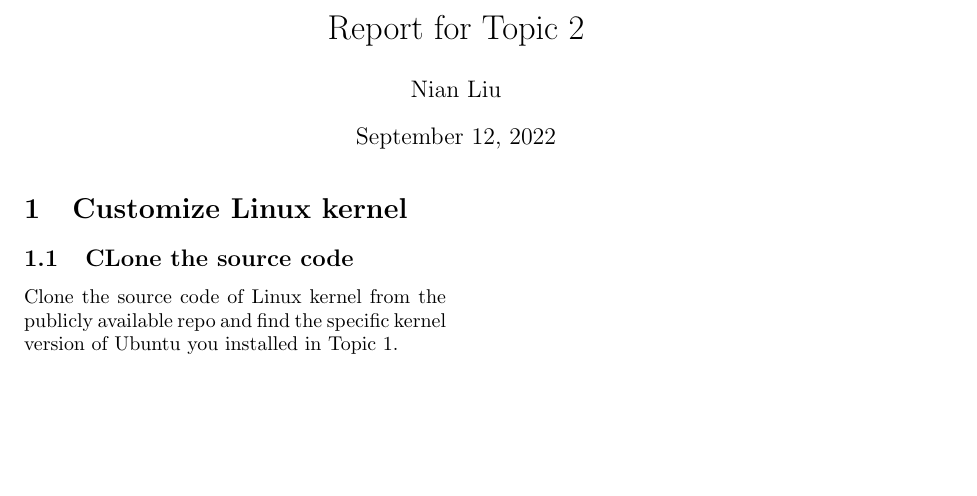
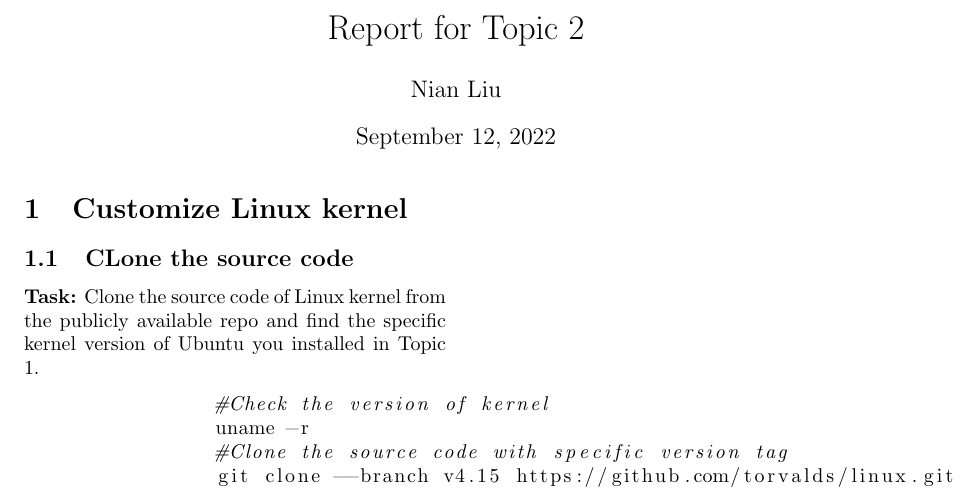
Before and after one commit to meowing-zombie/Compass-Training, a LaTeX document (report/main.tex): part of the page, cut so that both start at the same text, the shorter picture padded with empty space. Compiled offline with pdfLaTeX.

Commit message:
add code snippet

```diff
--- a/report/main.tex
+++ b/report/main.tex
@@ -4,6 +4,7 @@
 \geometry{left=1.25in,right=1.25in, top=1in,bottom=1in}
 
 \usepackage{graphicx}
+\usepackage{listings}
 
 
 \title{Report for Topic 2}
@@ -14,5 +15,11 @@
 	\maketitle
 	\section{Customize Linux kernel}
 	\subsection{CLone the source code}
-	Clone the source code of Linux kernel from the publicly available repo and find the specific kernel version of Ubuntu you installed in Topic 1.
+	\textbf{Task:} Clone the source code of Linux kernel from the publicly available repo and find the specific kernel version of Ubuntu you installed in Topic 1.
+	\begin{lstlisting}[language=bash]
+		#Check the version of kernel
+		uname -r
+		#Clone the source code with specific version tag
+		git clone --branch v4.15 https://github.com/torvalds/linux.git
+	\end{lstlisting}
 \end{document}
```
